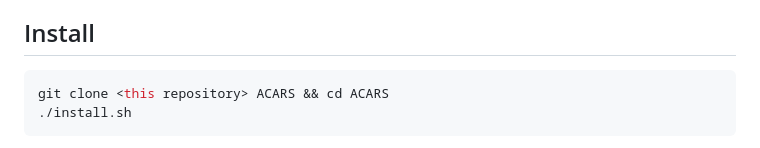
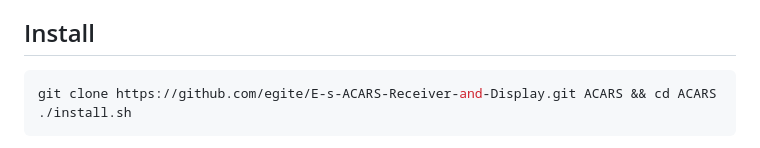
Before and after one commit to egite/E-s-ACARS-Receiver-and-Display, a Markdown page: README.md, the part around the change. Drawn GitHub-style.

Commit message:
README: use the repository URL in the clone command
Co-Authored-By: Claude Opus 5 <noreply@anthropic.com>
Claude-Session: https://claude.ai/code/session_019A9mwYv6TuTn82oYUHozxc

````diff
--- a/README.md
+++ b/README.md
@@ -38,7 +38,7 @@ airband bandpass filter and a splitter.
 ## Install
 
 ```bash
-git clone <this repository> ACARS && cd ACARS
+git clone https://github.com/egite/E-s-ACARS-Receiver-and-Display.git ACARS && cd ACARS
 ./install.sh
 ```
 
````
